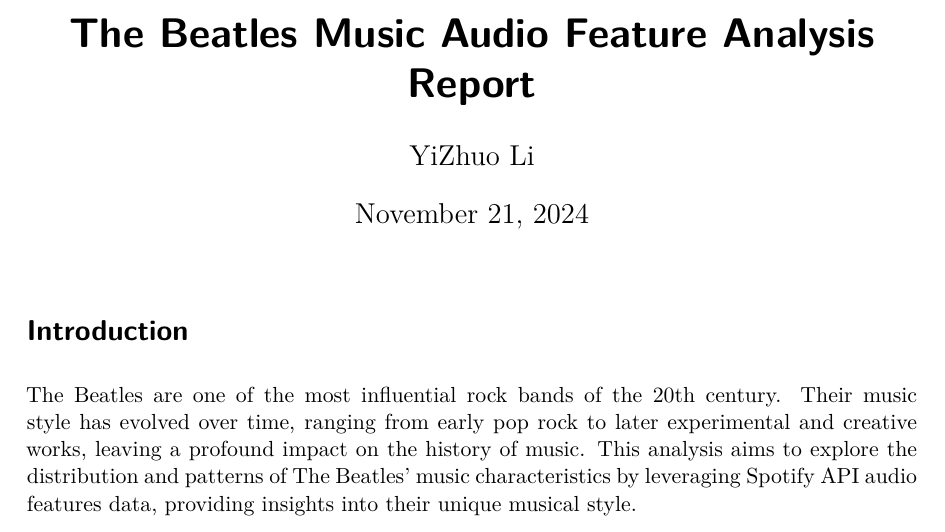
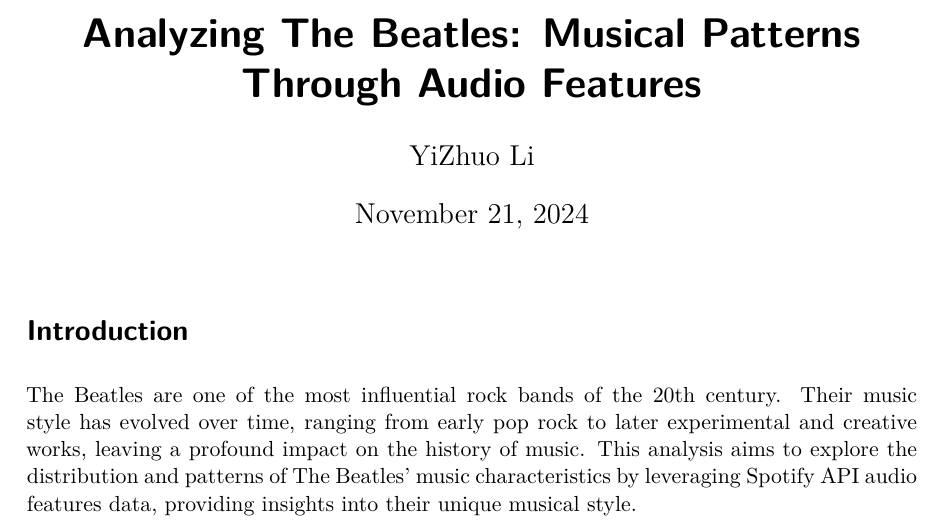
Before and after one commit to eason1218/The, a Quarto document (paper/paper.qmd): part of page 1 of 3, cut at the place of the change. The pictures show the output file paper/paper.pdf that the author committed with the source.

Commit message:
Add files via upload

```diff
--- a/paper/paper.qmd
+++ b/paper/paper.qmd
@@ -1,5 +1,5 @@
 ---
-title: "The Beatles Music Audio Feature Analysis Report"
+title: "Analyzing The Beatles: Musical Patterns Through Audio Features"
 author: "YiZhuo Li"
 date: Novemver-21-2024
 date-format: long
```
Also changed, not shown: paper/paper.pdf.
